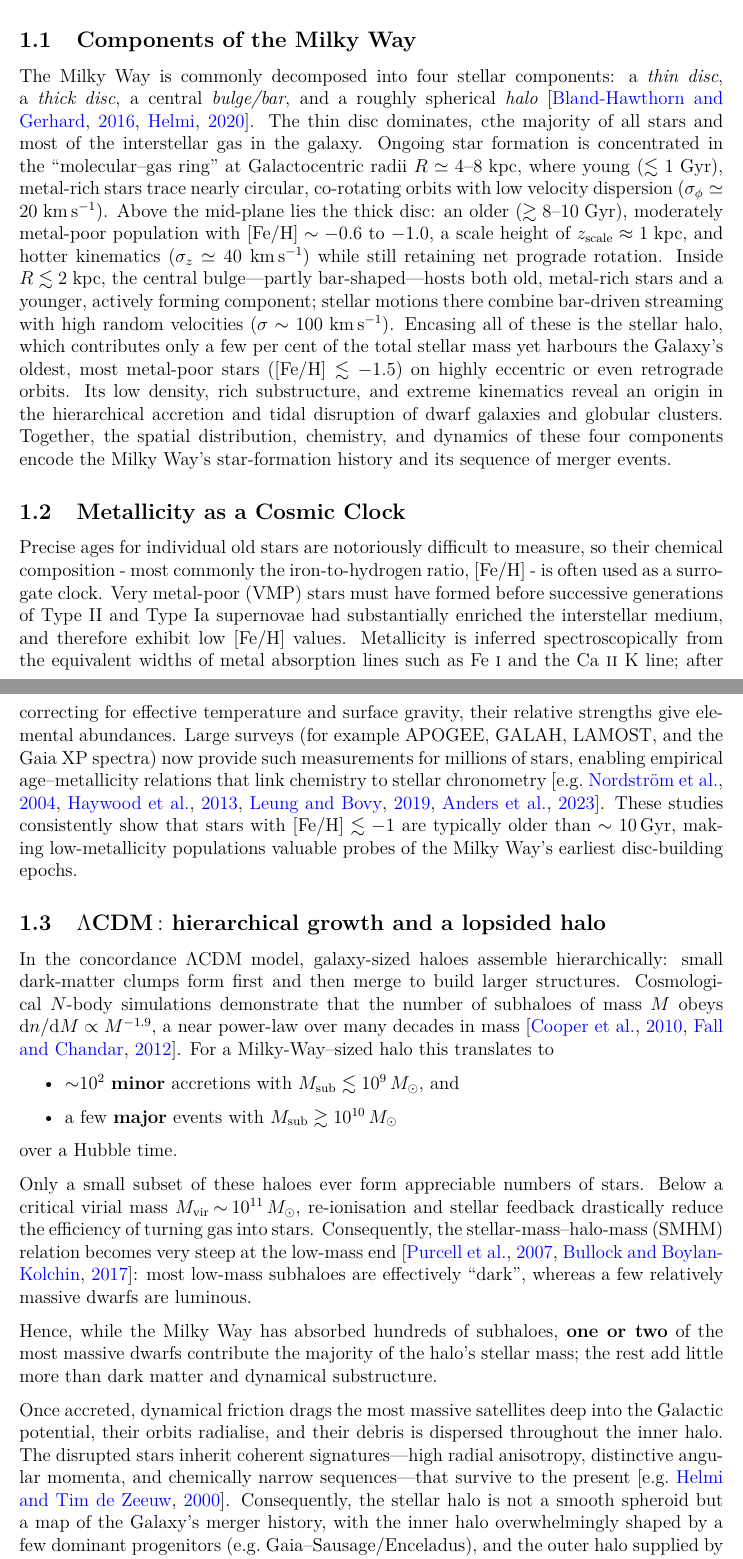
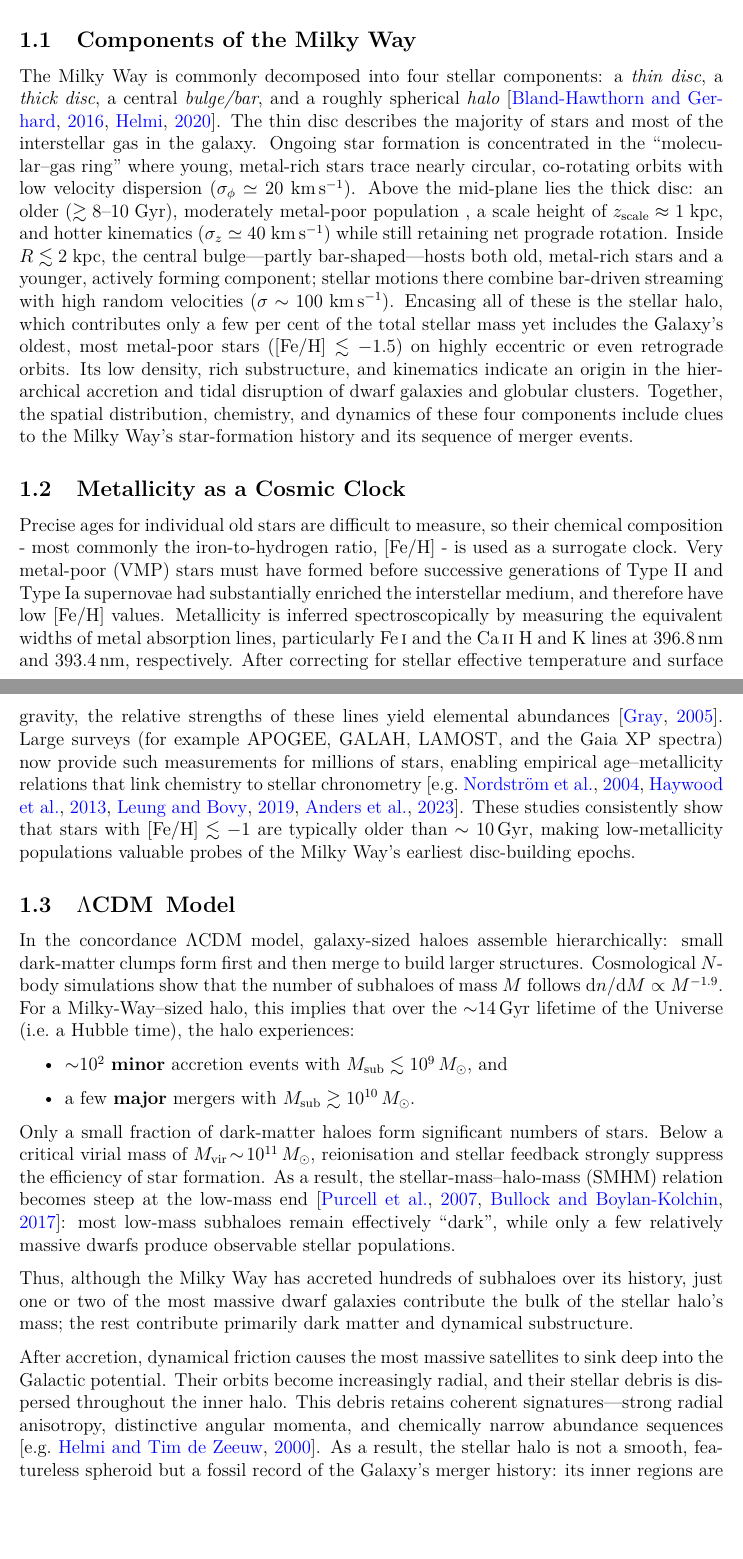
Before and after one commit to raunaq-rai/Disentangling-the-Milky-Way-using-GMM, a LaTeX document (report/report.tex): two parts of pages 8 and 9 of 35, joined at a grey line, cut so that both start at the same text, the shorter picture padded with empty space. Compiled offline with pdfLaTeX.

Commit message:
report update

```diff
--- a/report/report.tex
+++ b/report/report.tex
@@ -79,60 +94,87 @@ In this project, we replicate and extend the analysis of \citet{zhang2024existen
 
 \subsection{Components of the Milky Way}
 
-The Milky Way is commonly decomposed into four stellar components: a \emph{thin disc}, a \emph{thick disc}, a central \emph{bulge/bar}, and a roughly spherical \emph{halo} \citep{BlandHawthorn2016,Helmi2020}.
-The thin disc dominates, cthe majority of all stars and most of the interstellar gas in the galaxy.  Ongoing star formation is concentrated in the “molecular–gas ring’’ at Galactocentric radii $R\simeq4$–$8\;\mathrm{kpc}$, where young ($\lesssim1\;\mathrm{Gyr}$), metal-rich stars trace nearly circular, co-rotating orbits with low velocity dispersion ($\sigma_\phi \simeq 20\;\mathrm{km\,s^{-1}}$).
-Above the mid-plane lies the thick disc: an older ($\gtrsim8$–$10\;\mathrm{Gyr}$), moderately metal-poor population with $[\mathrm{Fe/H}]\sim-0.6$ to $-1.0$, a scale height of $z_{\mathrm{scale}}\approx1\;\mathrm{kpc}$, and hotter kinematics ($\sigma_z \simeq 40\;\mathrm{km\,s^{-1}}$) while still retaining net prograde rotation.
-Inside $R\lesssim2\;\mathrm{kpc}$, the central bulge—partly bar-shaped—hosts both old, metal-rich stars and a younger, actively forming component; stellar motions there combine bar-driven streaming with high random velocities ($\sigma\sim100\;\mathrm{km\,s^{-1}}$).
-Encasing all of these is the stellar halo, which contributes only a few per cent of the total stellar mass yet harbours the Galaxy’s oldest, most metal-poor stars ($[\mathrm{Fe/H}]\lesssim-1.5$) on highly eccentric or even retrograde orbits.
-Its low density, rich substructure, and extreme kinematics reveal an origin in the hierarchical accretion and tidal disruption of dwarf galaxies and globular clusters.
-Together, the spatial distribution, chemistry, and dynamics of these four components encode the Milky Way’s star-formation history and its sequence of merger events.
+The Milky Way is commonly decomposed into four stellar components: a \emph{thin disc},
+a \emph{thick disc}, a central \emph{bulge/bar}, and a roughly spherical \emph{halo}
+\citep{BlandHawthorn2016,Helmi2020}.
+The thin disc describes the majority of stars and most of the interstellar gas
+in the galaxy.  Ongoing star formation is concentrated in the “molecular–gas ring’’ where young,
+metal-rich stars trace nearly circular, co-rotating
+orbits with low velocity dispersion ($\sigma_\phi \simeq 20\;\mathrm{km\,s^{-1}}$).
+Above the mid-plane lies the thick disc: an older ($\gtrsim8$–$10\;\mathrm{Gyr}$),
+moderately metal-poor population , a scale
+height of $z_{\mathrm{scale}}\approx1\;\mathrm{kpc}$, and hotter kinematics
+($\sigma_z \simeq 40\;\mathrm{km\,s^{-1}}$) while still retaining net prograde rotation.
+Inside $R\lesssim2\;\mathrm{kpc}$, the central bulge—partly bar-shaped—hosts both
+old, metal-rich stars and a younger, actively forming component; stellar motions
+there combine bar-driven streaming with high random velocities
+($\sigma\sim100\;\mathrm{km\,s^{-1}}$).
+Encasing all of these is the stellar halo, which contributes only a few per cent
+of the total stellar mass yet includes the Galaxy’s oldest, most metal-poor stars
+($[\mathrm{Fe/H}]\lesssim-1.5$) on highly eccentric or even retrograde orbits.
+Its low density, rich substructure, and kinematics indicate an origin in the
+ hierarchical accretion and tidal disruption of dwarf galaxies and globular clusters.
+Together, the spatial distribution, chemistry, and dynamics of these four components
+include clues to the Milky Way’s star-formation history and its sequence of merger events.
 
 
 \subsection{Metallicity as a Cosmic Clock}
 
-Precise ages for individual old stars are notoriously difficult to measure, so their chemical composition - most commonly the iron-to-hydrogen ratio, $[\mathrm{Fe/H}]$ - is often used as a surrogate clock.
-Very metal-poor (VMP) stars must have formed before successive generations of Type II and Type Ia supernovae had substantially enriched the interstellar medium, and therefore exhibit low $[\mathrm{Fe/H}]$ values.
-Metallicity is inferred spectroscopically from the equivalent widths of metal absorption lines such as Fe \textsc{i} and the Ca \textsc{ii} K line; after correcting for effective temperature and surface gravity, their relative strengths give elemental abundances.
-Large surveys (for example APOGEE, GALAH, LAMOST, and the Gaia XP spectra) now provide such measurements for millions of stars, enabling empirical age–metallicity relations that link chemistry to stellar chronometry \citep[e.g.][]{Nordstrom2004,Haywood2013,leung2019deep,Anders2023}.
-These studies consistently show that stars with $[\mathrm{Fe/H}]\lesssim -1$ are typically older than $\sim10$\,Gyr, making low-metallicity populations valuable probes of the Milky Way’s earliest disc-building epochs.
+Precise ages for individual old stars are difficult to measure, so their chemical
+composition - most commonly the iron-to-hydrogen ratio, $[\mathrm{Fe/H}]$ - is
+used as a surrogate clock.
+Very metal-poor (VMP) stars must have formed before successive generations of Type II
+and Type Ia supernovae had substantially enriched the interstellar medium, and
+therefore have low $[\mathrm{Fe/H}]$ values.
+Metallicity is inferred spectroscopically by measuring the equivalent widths of
+metal absorption lines, particularly Fe\,\textsc{i} and the Ca\,\textsc{ii} H and
+K lines at 396.8\,nm and 393.4\,nm, respectively. After correcting for stellar
+effective temperature and surface gravity, the relative strengths of these lines
+yield elemental abundances \citep{Gray_2005}.
+Large surveys (for example APOGEE, GALAH, LAMOST, and the Gaia XP spectra) now
+provide such measurements for millions of stars, enabling empirical age–metallicity
+relations that link chemistry to stellar chronometry
+\citep[e.g.][]{Nordstrom2004,Haywood2013,leung2019deep,Anders2023}.
+These studies consistently show that stars with $[\mathrm{Fe/H}]\lesssim -1$ are
+typically older than $\sim10$\,Gyr, making low-metallicity populations valuable
+probes of the Milky Way’s earliest disc-building epochs.
 
 
 %------------------------------------------------------------------
-\subsection{$\Lambda$CDM\,{\rm :} hierarchical growth and a lopsided halo}
+\subsection{$\Lambda$CDM\, Model}
 \label{subsec:LCDM_halo}
 
 In the concordance $\Lambda$CDM model, galaxy-sized haloes assemble hierarchically:
 small dark-matter clumps form first and then merge to build larger structures.
-Cosmological $N$-body simulations demonstrate that the number of subhaloes of mass $M$ obeys
-$\mathrm{d}n/\mathrm{d}M \propto M^{-1.9}$, a near power-law over many decades in mass
-\citep{Cooper2010,Fall2012}.
-For a Milky-Way–sized halo this translates to
+Cosmological $N$-body simulations show that the number of subhaloes of mass $M$ follows
+$\mathrm{d}n/\mathrm{d}M \propto M^{-1.9}$.
+For a Milky-Way–sized halo, this implies that over the $\sim$14\,Gyr lifetime of the Universe
+(i.e.\ a Hubble time), the halo experiences:
 \begin{itemize}
-    \item ${\sim}10^{2}$ \textbf{minor} accretions with $M_{\rm sub}\lesssim10^{9}\,M_\odot$, and
-    \item a few \textbf{major} events with $M_{\rm sub}\gtrsim10^{10}\,M_\odot$
+    \item ${\sim}10^{2}$ \textbf{minor} accretion events with $M_{\rm sub}\lesssim10^{9}\,M_\odot$, and
+    \item a few \textbf{major} mergers with $M_{\rm sub}\gtrsim10^{10}\,M_\odot$.
 \end{itemize}
-over a Hubble time.
-
-Only a small subset of these haloes ever form appreciable numbers of stars.
-Below a critical virial mass $M_{\rm vir}\!\sim\!10^{11}\,M_\odot$, re-ionisation and stellar feedback
-drastically reduce the efficiency of turning gas into stars.
-Consequently, the stellar-mass–halo-mass (SMHM) relation becomes very steep at the low-mass end
-\citep{Purcell2007,BullockBoylanKolchin2017}:
-most low-mass subhaloes are effectively ``dark'', whereas a few relatively massive dwarfs are luminous.
-
-Hence, while the Milky Way has absorbed hundreds of subhaloes,
-\textbf{one or two} of the most massive dwarfs contribute the majority of the halo’s stellar mass;
-the rest add little more than dark matter and dynamical substructure.
 
 
-Once accreted, dynamical friction drags the most massive satellites deep into the Galactic potential,
-their orbits radialise, and their debris is dispersed throughout the inner halo.
-The disrupted stars inherit coherent signatures—high radial anisotropy,
-distinctive angular momenta, and chemically narrow sequences—that survive to the present
-\citep[e.g.][]{HelmiDeZeeuw2000}.
-Consequently, the stellar halo is not a smooth spheroid but a map of the Galaxy’s merger history,
-with the inner halo overwhelmingly shaped by a few dominant progenitors (e.g.\ Gaia–Sausage/Enceladus),
-and the outer halo supplied by many low-mass accretions.
+Only a small fraction of dark-matter haloes form significant numbers of stars.
+Below a critical virial mass of $M_{\rm vir}\!\sim\!10^{11}\,M_\odot$, reionisation and stellar feedback
+strongly suppress the efficiency of star formation.
+As a result, the stellar-mass–halo-mass (SMHM) relation becomes steep at the low-mass end
+\citep{Purcell2007,BullockBoylanKolchin2017}:
+most low-mass subhaloes remain effectively ``dark'', while only a few relatively massive dwarfs
+produce observable stellar populations.
+
+Thus, although the Milky Way has accreted hundreds of subhaloes over its history,
+just one or two of the most massive dwarf galaxies contribute the bulk of the stellar halo’s mass;
+the rest contribute primarily dark matter and dynamical substructure.
+
+After accretion, dynamical friction causes the most massive satellites to sink deep into the Galactic potential.
+Their orbits become increasingly radial, and their stellar debris is dispersed throughout the inner halo.
+This debris retains coherent signatures—strong radial anisotropy, distinctive angular momenta,
+and chemically narrow abundance sequences \citep[e.g.][]{HelmiDeZeeuw2000}.
+As a result, the stellar halo is not a smooth, featureless spheroid but a fossil record of the Galaxy’s
+merger history: its inner regions are shaped predominantly by a few massive accretions
+(e.g.\ Gaia-Sausage/Enceladus), while the outer halo reflects contributions from many lower-mass mergers.
 
 %------------------------------------------------------------------
 \subsection{Accretion versus {\it in-situ} disc formation}
```
Also changed, not shown: report/references.bib (+7 -0 lines), report/report.tex (19 more changed lines).
